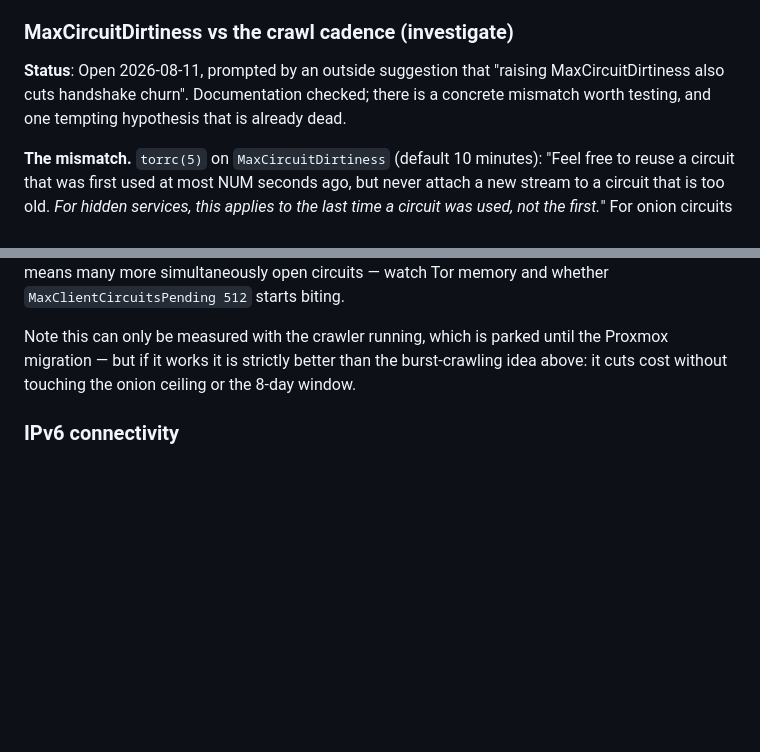
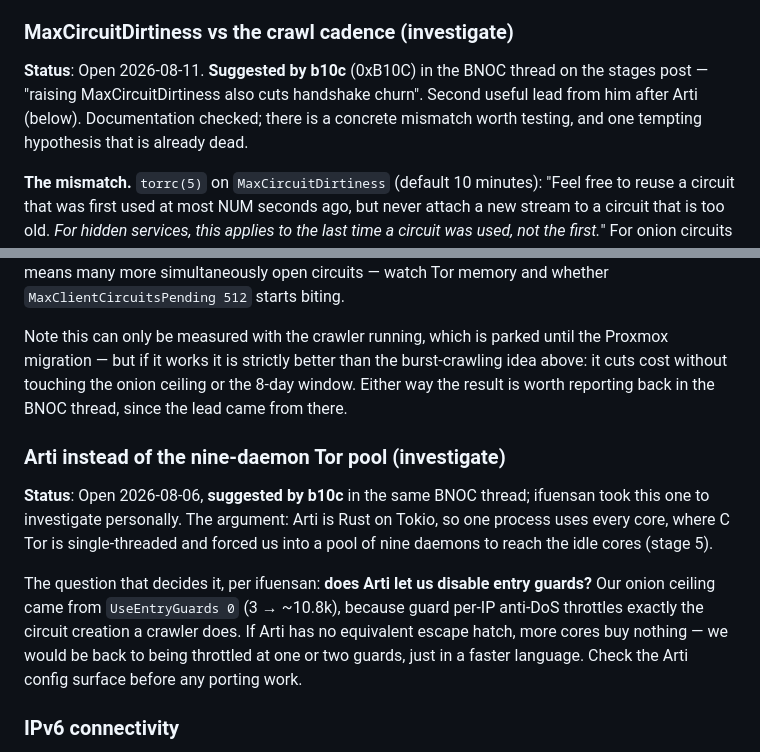
Before and after one commit to ifuensan/alt-bitnodes, a Markdown page: docs/follow-ups.md, 2 parts joined by grey strips. GitHub-like rendering; blank space fills up the shorter version.

Commit message:
docs: credit b10c for the MaxCircuitDirtiness lead, add the Arti one
Both suggestions came from b10c in the BNOC thread on the stages post.
Arti was only in the personal journal until now: the question that
decides it is whether Arti can disable entry guards, since that — not
core count — is what bought the onion ceiling.

Co-Authored-By: Claude Opus 5 <noreply@anthropic.com>
Claude-Session: https://claude.ai/code/session_01Agvhcfexv27QB2WPKp9REw

```diff
--- a/docs/follow-ups.md
+++ b/docs/follow-ups.md
@@ -157,10 +157,11 @@ slots — not more Tor instances.
 
 ### MaxCircuitDirtiness vs the crawl cadence (investigate)
 
-**Status**: Open 2026-08-11, prompted by an outside suggestion that
-"raising MaxCircuitDirtiness also cuts handshake churn". Documentation
-checked; there is a concrete mismatch worth testing, and one tempting
-hypothesis that is already dead.
+**Status**: Open 2026-08-11. **Suggested by b10c** (0xB10C) in the BNOC
+thread on the stages post — "raising MaxCircuitDirtiness also cuts
+handshake churn". Second useful lead from him after Arti (below).
+Documentation checked; there is a concrete mismatch worth testing, and
+one tempting hypothesis that is already dead.
 
 **The mismatch.** `torrc(5)` on `MaxCircuitDirtiness` (default 10
 minutes): "Feel free to reuse a circuit that was first used at most NUM
@@ -206,7 +207,24 @@ and whether `MaxClientCircuitsPending 512` starts biting.
 Note this can only be measured with the crawler running, which is parked
 until the Proxmox migration — but if it works it is strictly better than
 the burst-crawling idea above: it cuts cost without touching the onion
-ceiling or the 8-day window.
+ceiling or the 8-day window. Either way the result is worth reporting
+back in the BNOC thread, since the lead came from there.
+
+### Arti instead of the nine-daemon Tor pool (investigate)
+
+**Status**: Open 2026-08-06, **suggested by b10c** in the same BNOC
+thread; ifuensan took this one to investigate personally. The argument:
+Arti is Rust on Tokio, so one process uses every core, where C Tor is
+single-threaded and forced us into a pool of nine daemons to reach the
+idle cores (stage 5).
+
+The question that decides it, per ifuensan: **does Arti let us disable
+entry guards?** Our onion ceiling came from `UseEntryGuards 0` (3 →
+~10.8k), because guard per-IP anti-DoS throttles exactly the circuit
+creation a crawler does. If Arti has no equivalent escape hatch, more
+cores buy nothing — we would be back to being throttled at one or two
+guards, just in a faster language. Check the Arti config surface before
+any porting work.
 
 ### IPv6 connectivity
 
```
